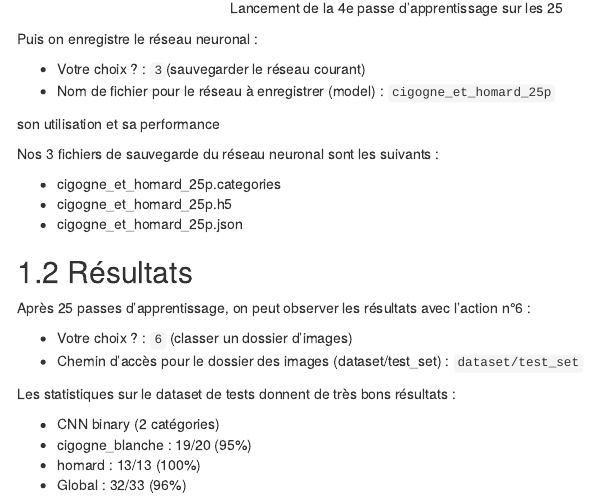
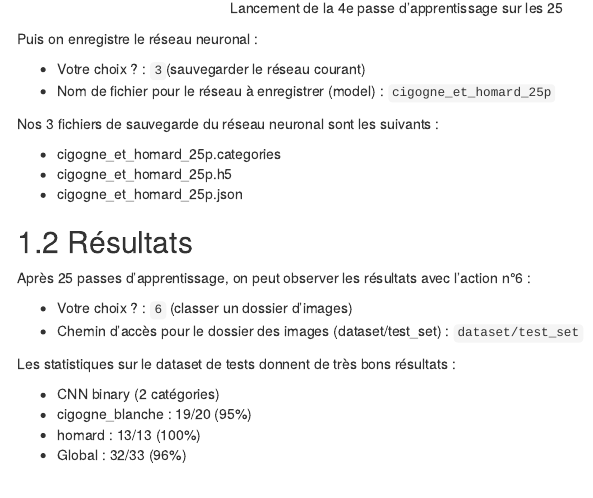
Before and after one commit to Ju49/IsaraFirstRepo, an R Markdown document (Mayer-Servain-python.Rmd): the page in a window 1100 px wide, from 1770 px down. Rendered offline with R 4.5, knitr and Pandoc, with nearby package versions; menus at the side of the page are left out.

Commit message:
reseau neuronal

```diff
--- a/Mayer-Servain-python.Rmd
+++ b/Mayer-Servain-python.Rmd
@@ -50,8 +50,6 @@ Puis on enregistre le réseau neuronal :
 * Votre choix ? : `3`(sauvegarder le réseau courant)
 * Nom de fichier pour le réseau à enregistrer (model) : `cigogne_et_homard_25p`
 
-son utilisation et sa performance
-
 Nos 3 fichiers de sauvegarde du réseau neuronal sont les suivants :
 
 * cigogne_et_homard_25p.categories
```
